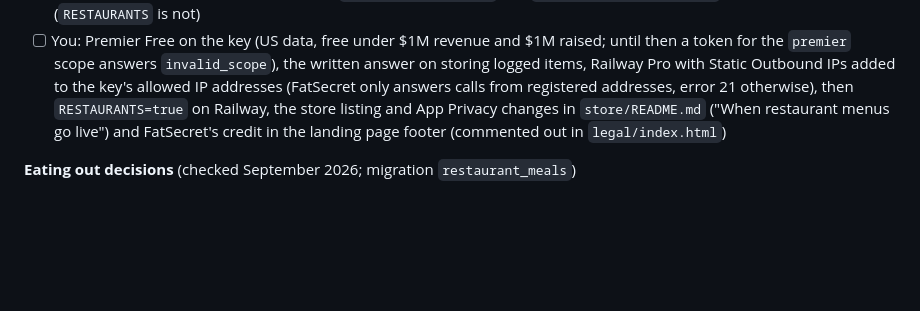
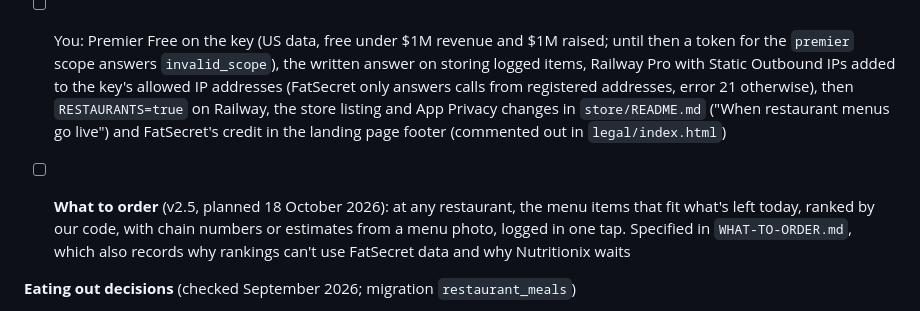
Before and after one commit to TayoAki/EatME, a Markdown page: PLAN.md, the part around the change. Drawn GitHub-style; blank space fills up the shorter version.

```diff
--- a/PLAN.md
+++ b/PLAN.md
@@ -837,6 +837,10 @@ item and replaces the old v2.2 list and the "Later" list; tick a box there and h
   the store listing and App Privacy changes in `store/README.md` ("When restaurant menus go live")
   and FatSecret's credit in the landing page footer (commented out in `legal/index.html`)
 
+- [ ] **What to order** (v2.5, planned 18 October 2026): at any restaurant, the menu items that fit what's left
+  today, ranked by our code, with chain numbers or estimates from a menu photo, logged in one tap. Specified in
+  `WHAT-TO-ORDER.md`, which also records why rankings can't use FatSecret data and why Nutritionix waits
+
 **Eating out decisions** (checked September 2026; migration `restaurant_meals`)
 - Source: FatSecret Platform API, Premier Free (`premier` scope). OAuth 2.0 client credentials
   (`https://oauth.fatsecret.com/connect/token`, a token lasts 24 hours, cached in memory);
```
Also changed, not shown: AGENTS.md (+1 -1 lines), WHAT-TO-ORDER.md (added, +302 -0 lines).
